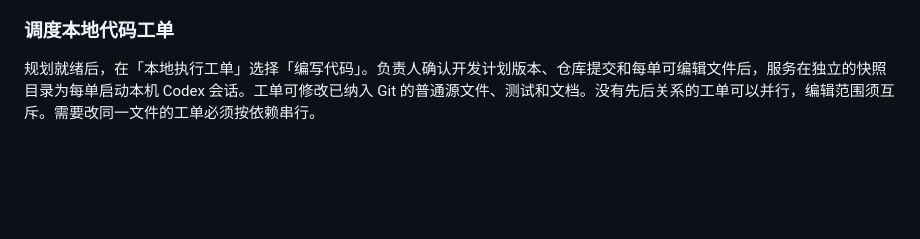
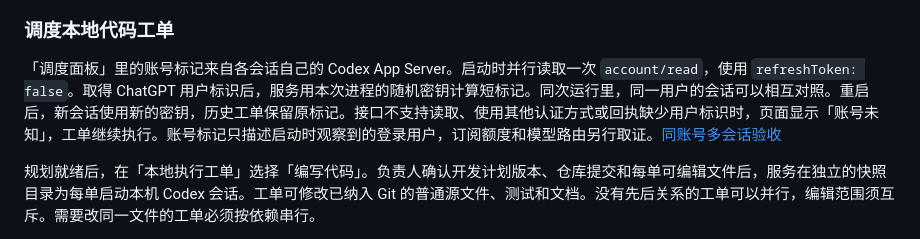
Before and after one commit to DikkooXie/souflow, a Markdown page: docs/architecture.md, the part around the change. Rendered like a GitHub page; blank space fills up the shorter version.

```diff
--- a/docs/architecture.md
+++ b/docs/architecture.md
@@ -123,6 +123,8 @@ souflow 通过 Codex App Server 运行规划，复用本机 Codex 登录。`SOUL
 
 ### 调度本地代码工单
 
+「调度面板」里的账号标记来自各会话自己的 Codex App Server。启动时并行读取一次 `account/read`，使用 `refreshToken: false`。取得 ChatGPT 用户标识后，服务用本次进程的随机密钥计算短标记。同次运行里，同一用户的会话可以相互对照。重启后，新会话使用新的密钥，历史工单保留原标记。接口不支持读取、使用其他认证方式或回执缺少用户标识时，页面显示「账号未知」，工单继续执行。账号标记只描述启动时观察到的登录用户，订阅额度和模型路由另行取证。[同账号多会话验收](acceptance/session-account.md)
+
 规划就绪后，在「本地执行工单」选择「编写代码」。负责人确认开发计划版本、仓库提交和每单可编辑文件后，服务在独立的快照目录为每单启动本机 Codex 会话。工单可修改已纳入 Git 的普通源文件、测试和文档。没有先后关系的工单可以并行，编辑范围须互斥。需要改同一文件的工单必须按依赖串行。
 
 执行模型根据提供的文件内容返回文本替换和交付说明。服务核对路径、原文和范围，再将改动写入该工单的工作目录并保存 `changes.patch`。涉及已脱敏的凭据片段时，改用未脱敏的原文锚点或缩小工单范围。
```
Also changed, not shown: README.md (+1 -0 lines), docs/acceptance/session-account.md (added, +17 -0 lines), docs/acceptance/session-account/01-parallel.png (added), docs/acceptance/session-account/02-restored.png (added).
